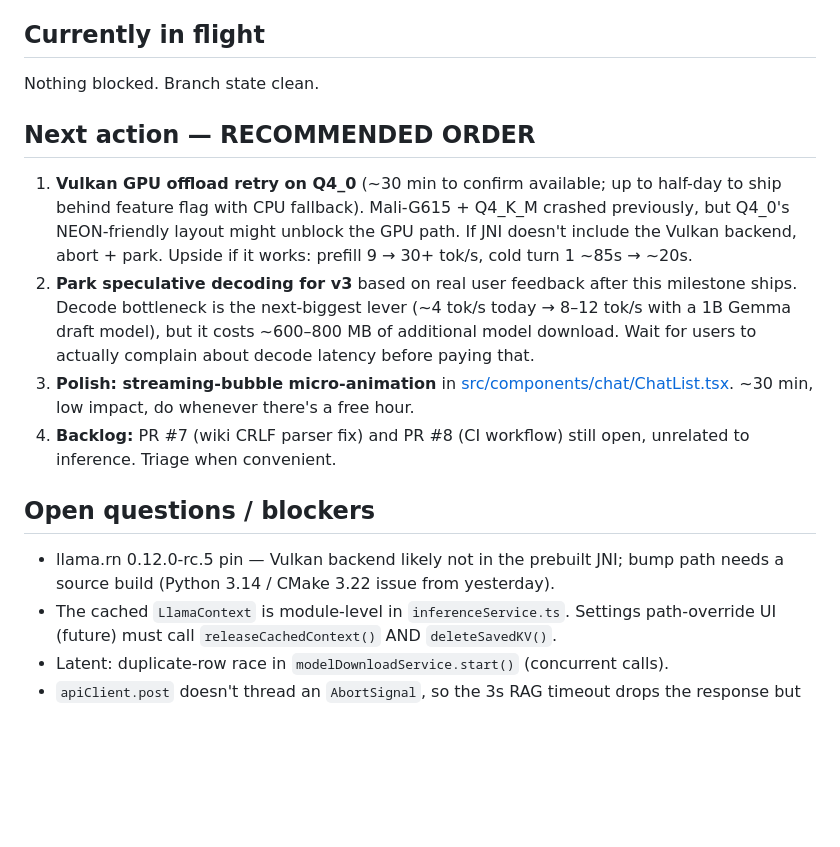
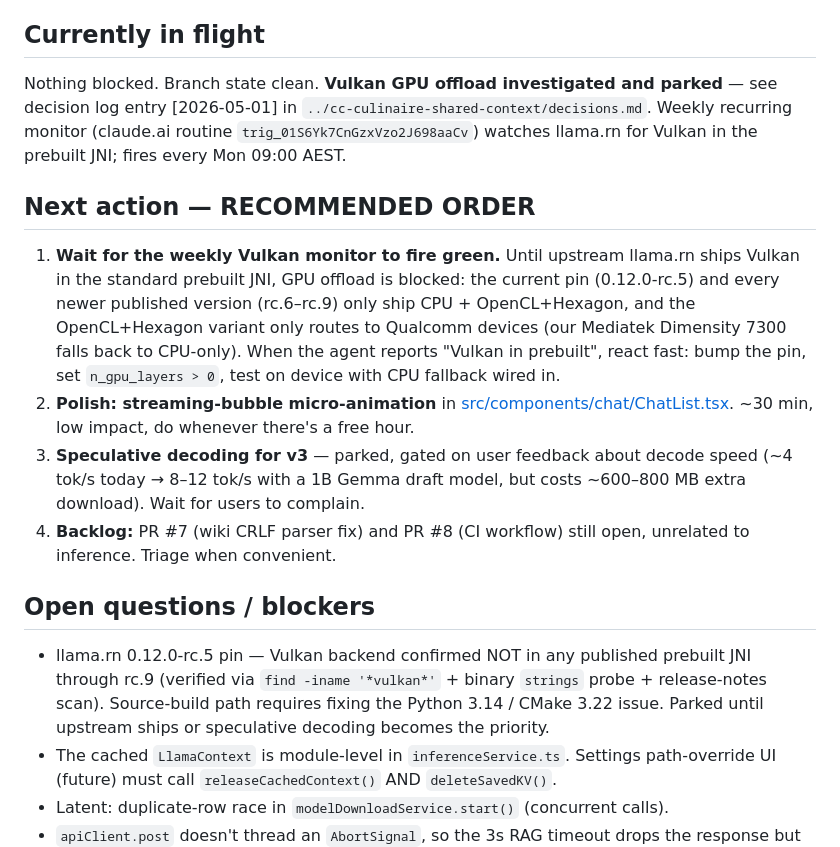
Before and after one commit to robertangeles/cc-culinaire-kitchen-mobile, a Markdown page: wiki/synthesis/in-flight.md, the part around the change. Drawn GitHub-style; blank space fills up the shorter version.

```diff
--- a/wiki/synthesis/in-flight.md
+++ b/wiki/synthesis/in-flight.md
@@ -25,18 +25,18 @@ The single source of truth for "where we are right now". Updated at the end of e
 
 ## Currently in flight
 
-Nothing blocked. Branch state clean.
+Nothing blocked. Branch state clean. **Vulkan GPU offload investigated and parked** — see decision log entry [2026-05-01] in `../cc-culinaire-shared-context/decisions.md`. Weekly recurring monitor (claude.ai routine `trig_01S6Yk7CnGzxVzo2J698aaCv`) watches llama.rn for Vulkan in the prebuilt JNI; fires every Mon 09:00 AEST.
 
 ## Next action — RECOMMENDED ORDER
 
-1. **Vulkan GPU offload retry on Q4_0** (~30 min to confirm available; up to half-day to ship behind feature flag with CPU fallback). Mali-G615 + Q4_K_M crashed previously, but Q4_0's NEON-friendly layout might unblock the GPU path. If JNI doesn't include the Vulkan backend, abort + park. Upside if it works: prefill 9 → 30+ tok/s, cold turn 1 ~85s → ~20s.
-2. **Park speculative decoding for v3** based on real user feedback after this milestone ships. Decode bottleneck is the next-biggest lever (~4 tok/s today → 8–12 tok/s with a 1B Gemma draft model), but it costs ~600–800 MB of additional model download. Wait for users to actually complain about decode latency before paying that.
-3. **Polish: streaming-bubble micro-animation** in [src/components/chat/ChatList.tsx](../src/components/chat/ChatList.tsx). ~30 min, low impact, do whenever there's a free hour.
+1. **Wait for the weekly Vulkan monitor to fire green.** Until upstream llama.rn ships Vulkan in the standard prebuilt JNI, GPU offload is blocked: the current pin (0.12.0-rc.5) and every newer published version (rc.6–rc.9) only ship CPU + OpenCL+Hexagon, and the OpenCL+Hexagon variant only routes to Qualcomm devices (our Mediatek Dimensity 7300 falls back to CPU-only). When the agent reports "Vulkan in prebuilt", react fast: bump the pin, set `n_gpu_layers > 0`, test on device with CPU fallback wired in.
+2. **Polish: streaming-bubble micro-animation** in [src/components/chat/ChatList.tsx](../src/components/chat/ChatList.tsx). ~30 min, low impact, do whenever there's a free hour.
+3. **Speculative decoding for v3** — parked, gated on user feedback about decode speed (~4 tok/s today → 8–12 tok/s with a 1B Gemma draft model, but costs ~600–800 MB extra download). Wait for users to complain.
 4. **Backlog:** PR #7 (wiki CRLF parser fix) and PR #8 (CI workflow) still open, unrelated to inference. Triage when convenient.
 
 ## Open questions / blockers
 
-- llama.rn 0.12.0-rc.5 pin — Vulkan backend likely not in the prebuilt JNI; bump path needs a source build (Python 3.14 / CMake 3.22 issue from yesterday).
+- llama.rn 0.12.0-rc.5 pin — Vulkan backend confirmed NOT in any published prebuilt JNI through rc.9 (verified via `find -iname '*vulkan*'` + binary `strings` probe + release-notes scan). Source-build path requires fixing the Python 3.14 / CMake 3.22 issue. Parked until upstream ships or speculative decoding becomes the priority.
 - The cached `LlamaContext` is module-level in `inferenceService.ts`. Settings path-override UI (future) must call `releaseCachedContext()` AND `deleteSavedKV()`.
 - Latent: duplicate-row race in `modelDownloadService.start()` (concurrent calls).
 - `apiClient.post` doesn't thread an `AbortSignal`, so the 3s RAG timeout drops the response but doesn't cancel the fetch.
```
Also changed, not shown: wiki/log.md (+20 -0 lines).
